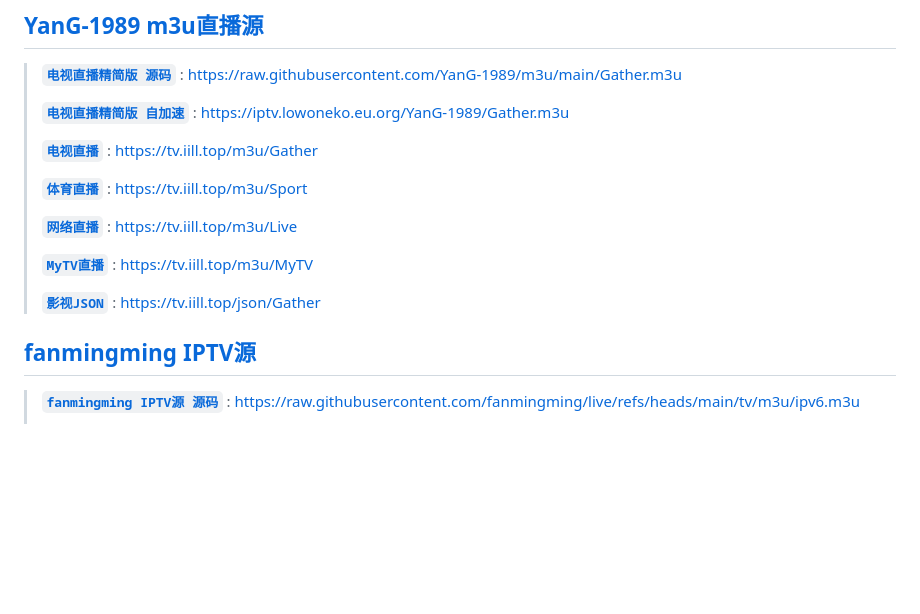
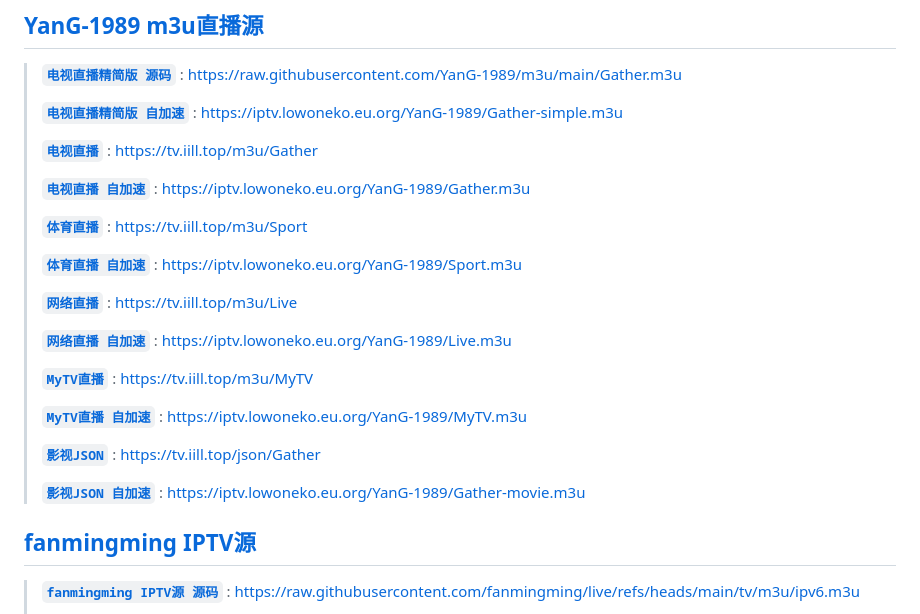
Before and after one commit to jlower/IPTV, a Markdown page: README.md, the part around the change. GitHub-like rendering; blank space fills up the shorter version.

```diff
--- a/README.md
+++ b/README.md
@@ -4,17 +4,27 @@
 
 > [**`电视直播精简版 源码`**](https://raw.githubusercontent.com/YanG-1989/m3u/main/Gather.m3u) : https://raw.githubusercontent.com/YanG-1989/m3u/main/Gather.m3u
 >
-> [**`电视直播精简版 自加速`**](https://iptv.lowoneko.eu.org/YanG-1989/Gather.m3u) : https://iptv.lowoneko.eu.org/YanG-1989/Gather.m3u
+> [**`电视直播精简版 自加速`**](https://iptv.lowoneko.eu.org/YanG-1989/Gather-simple.m3u) : https://iptv.lowoneko.eu.org/YanG-1989/Gather-simple.m3u
 >
 > [**`电视直播`**](https://tv.iill.top/m3u/Gather) : https://tv.iill.top/m3u/Gather
 >
+> [**`电视直播 自加速`**](https://iptv.lowoneko.eu.org/YanG-1989/Gather.m3u) : https://iptv.lowoneko.eu.org/YanG-1989/Gather.m3u
+>
 > [**`体育直播`**](https://tv.iill.top/m3u/Sport) : https://tv.iill.top/m3u/Sport
+>
+> [**`体育直播 自加速`**](https://iptv.lowoneko.eu.org/YanG-1989/Sport.m3u) : https://iptv.lowoneko.eu.org/YanG-1989/Sport.m3u
 >
 > [**`网络直播`**](https://tv.iill.top/m3u/Live) : https://tv.iill.top/m3u/Live
 >
+> [**`网络直播 自加速`**](https://iptv.lowoneko.eu.org/YanG-1989/Live.m3u) : https://iptv.lowoneko.eu.org/YanG-1989/Live.m3u
+>
 > [**`MyTV直播`**](https://tv.iill.top/m3u/MyTV) : https://tv.iill.top/m3u/MyTV
 >
+> [**`MyTV直播 自加速`**](https://iptv.lowoneko.eu.org/YanG-1989/MyTV.m3u) : https://iptv.lowoneko.eu.org/YanG-1989/MyTV.m3u
+>
 > [**`影视JSON`**](https://tv.iill.top/json/Gather) : https://tv.iill.top/json/Gather
+>
+> [**`影视JSON 自加速`**](https://iptv.lowoneko.eu.org/YanG-1989/Gather-movie.m3u) : https://iptv.lowoneko.eu.org/YanG-1989/Gather-movie.m3u
 
 ## [fanmingming IPTV源](https://github.com/fanmingming/live)
 
```
